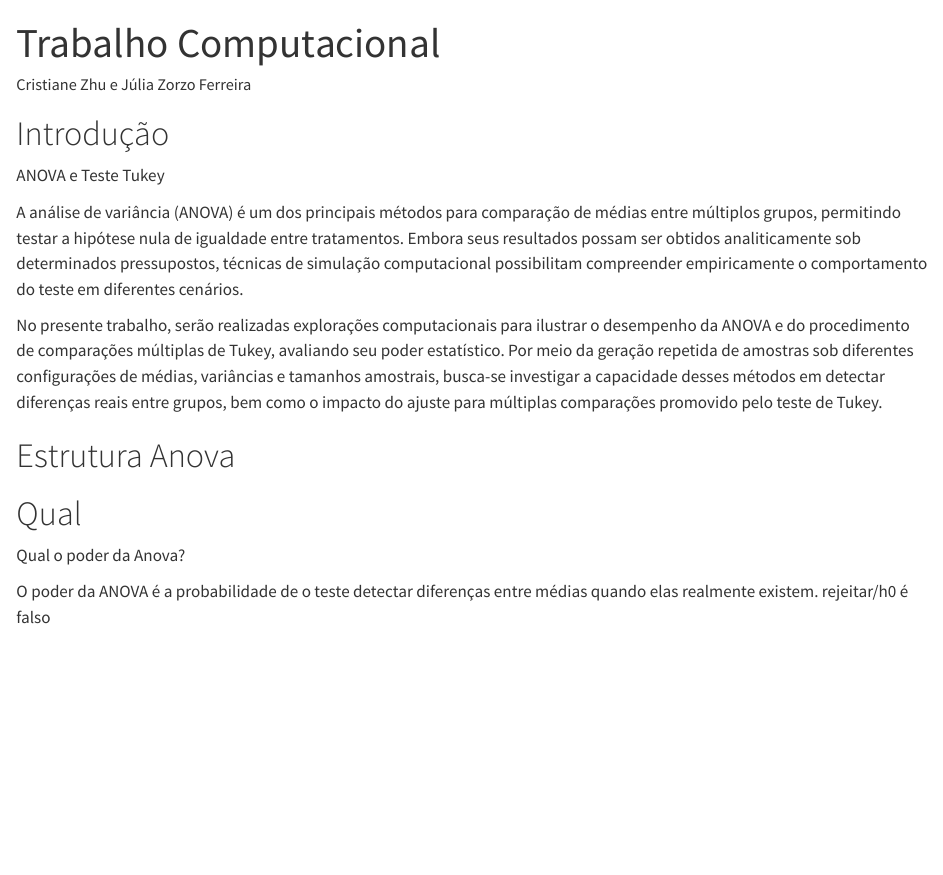
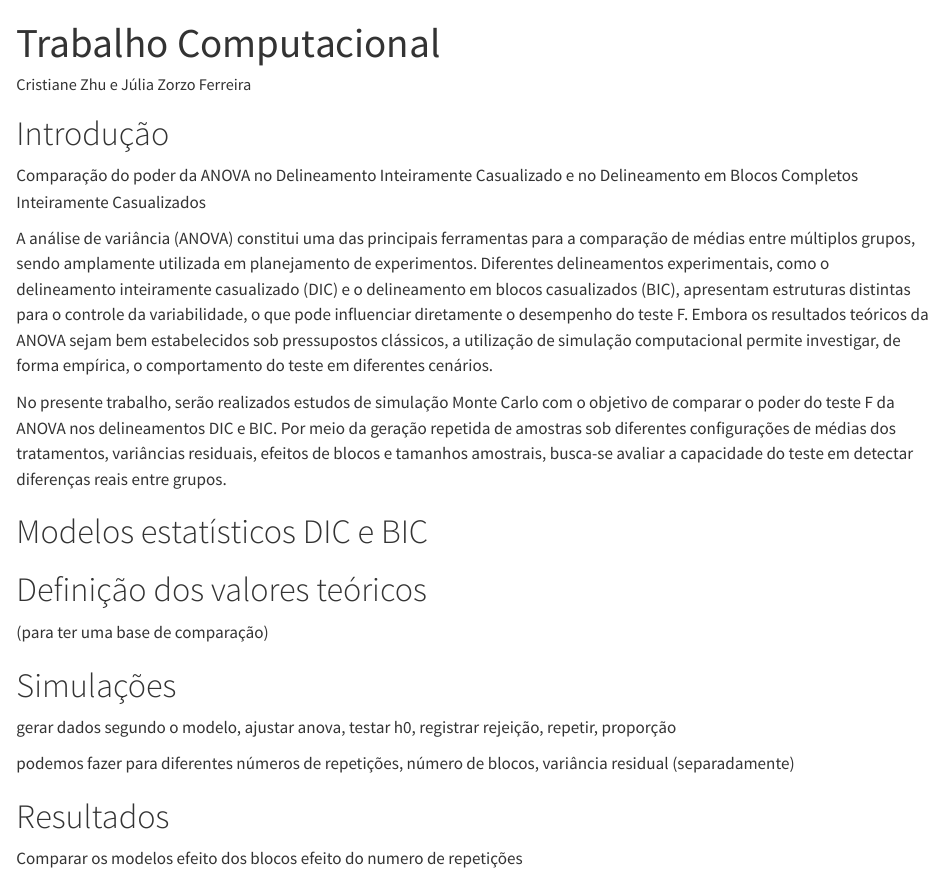
Before and after one commit to CristianeZhu/Computacional-CE-312, a Quarto document (Trabalho Computacional.qmd): the page in a window 1100 px wide, from its top. Rendered offline with R 4.5, knitr and Pandoc in place of Quarto, with nearby package versions.

Commit message:
Mudança do tema

```diff
--- a/Trabalho Computacional.qmd
+++ b/Trabalho Computacional.qmd
@@ -6,17 +6,24 @@ editor: visual
 ---
 
 # Introdução
-ANOVA e Teste Tukey <br>
+Comparação do poder da ANOVA no Delineamento Inteiramente Casualizado e no Delineamento em Blocos Completos Inteiramente Casualizados <br>
 
-A análise de variância (ANOVA) é um dos principais métodos para comparação de médias entre múltiplos grupos, permitindo testar a hipótese nula de igualdade entre tratamentos. Embora seus resultados possam ser obtidos analiticamente sob determinados pressupostos, técnicas de simulação computacional possibilitam compreender empiricamente o comportamento do teste em diferentes cenários.
+A análise de variância (ANOVA) constitui uma das principais ferramentas para a comparação de médias entre múltiplos grupos, sendo amplamente utilizada em planejamento de experimentos. Diferentes delineamentos experimentais, como o delineamento inteiramente casualizado (DIC) e o delineamento em blocos casualizados (BIC), apresentam estruturas distintas para o controle da variabilidade, o que pode influenciar diretamente o desempenho do teste F. Embora os resultados teóricos da ANOVA sejam bem estabelecidos sob pressupostos clássicos, a utilização de simulação computacional permite investigar, de forma empírica, o comportamento do teste em diferentes cenários.
 
-No presente trabalho, serão realizadas explorações computacionais para ilustrar o desempenho da ANOVA e do procedimento de comparações múltiplas de Tukey, avaliando seu poder estatístico. Por meio da geração repetida de amostras sob diferentes configurações de médias, variâncias e tamanhos amostrais, busca-se investigar a capacidade desses métodos em detectar diferenças reais entre grupos, bem como o impacto do ajuste para múltiplas comparações promovido pelo teste de Tukey.
+No presente trabalho, serão realizados estudos de simulação Monte Carlo com o objetivo de comparar o poder do teste F da ANOVA nos delineamentos DIC e BIC. Por meio da geração repetida de amostras sob diferentes configurações de médias dos tratamentos, variâncias residuais, efeitos de blocos e tamanhos amostrais, busca-se avaliar a capacidade do teste em detectar diferenças reais entre grupos.
 
 
-# Estrutura Anova
+# Modelos estatísticos DIC e BIC
 
-# Qual
-Qual o poder da Anova?
+# Definição dos valores teóricos
+(para ter uma base de comparação)
 
-O poder da ANOVA é a probabilidade de o teste detectar diferenças entre médias quando elas realmente existem.
-rejeitar/h0 é falso
+# Simulações
+gerar dados segundo o modelo, ajustar anova, testar h0, registrar rejeição, repetir, proporção
+
+podemos fazer para diferentes números de repetições, número de blocos, variância residual (separadamente)
+
+# Resultados
+Comparar os modelos
+efeito dos blocos
+efeito do numero de repetições
```
